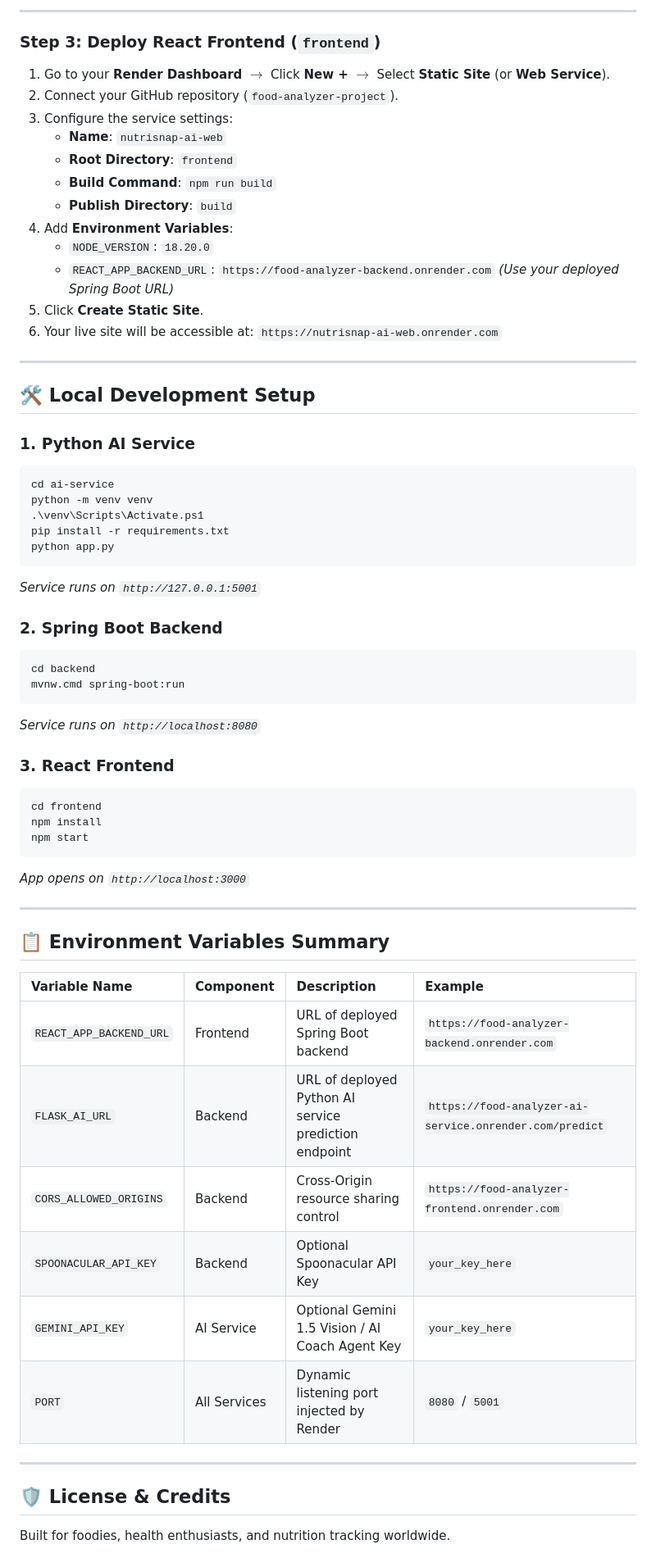
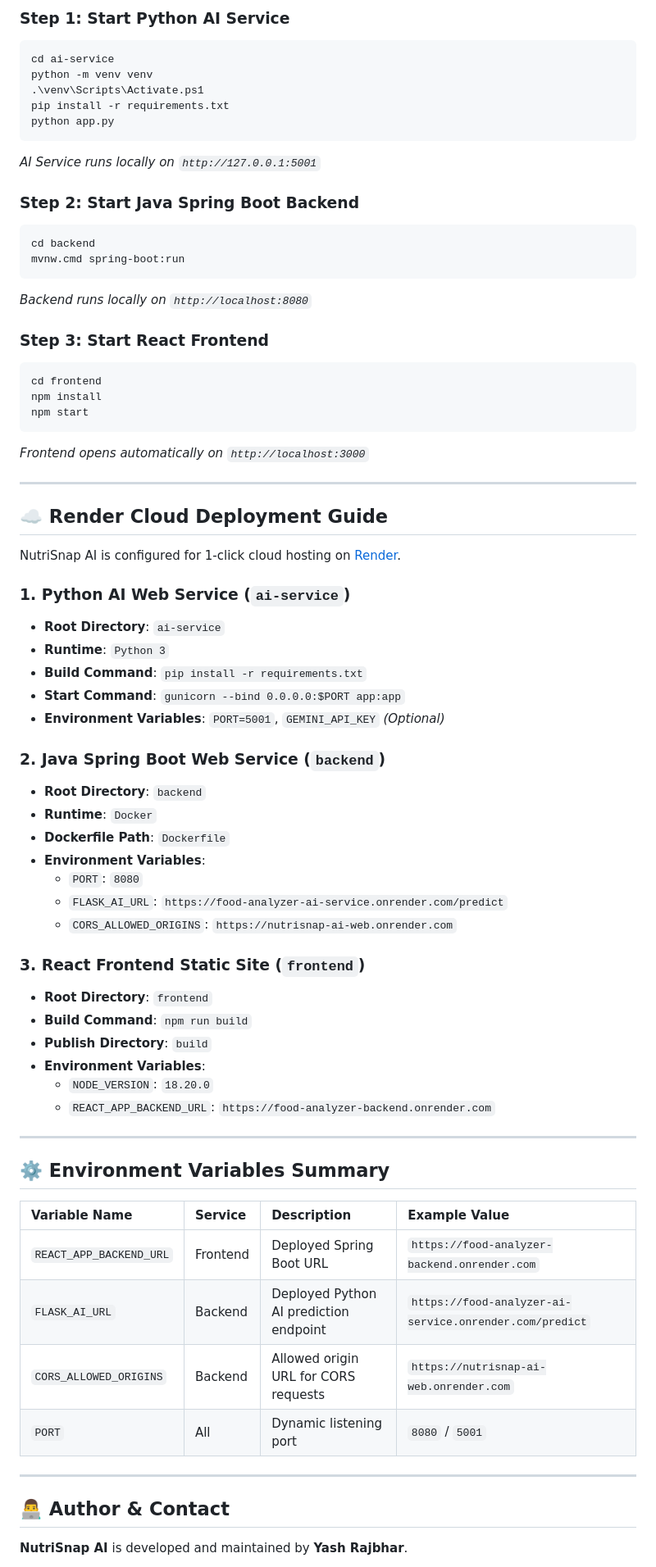
Before and after one commit to YASH-RAJBHAR/food-analyzer-project, a Markdown page: README.md, the part around one of its changes. Shown at 82% size. Rendered like a GitHub page.

Commit message:
Create comprehensive, easy-to-understand README with dish previews, architecture flow, local setup, and Render cloud deployment guide

````diff
--- a/README.md
+++ b/README.md
@@ -93,25 +71,4 @@ Repository URL: `https://github.com/YASH-RAJBHAR/food-analyzer-project`
----
-
-### Step 3: Deploy React Frontend (`frontend`)
-
-1. Go to your **Render Dashboard** $\rightarrow$ Click **New +** $\rightarrow$ Select **Static Site** (or **Web Service**).
-2. Connect your GitHub repository (`food-analyzer-project`).
-3. Configure the service settings:
-   - **Name**: `nutrisnap-ai-web`
-   - **Root Directory**: `frontend`
-   - **Build Command**: `npm run build`
-   - **Publish Directory**: `build`
-4. Add **Environment Variables**:
-   - `NODE_VERSION`: `18.20.0`
-   - `REACT_APP_BACKEND_URL`: `https://food-analyzer-backend.onrender.com` *(Use your deployed Spring Boot URL)*
-5. Click **Create Static Site**.
-6. Your live site will be accessible at: `https://nutrisnap-ai-web.onrender.com`
-
----
-
-## 🛠️ Local Development Setup
-
-### 1. Python AI Service
+### Step 1: Start Python AI Service
 ```powershell
 cd ai-service
 python -m venv venv
@@ -119,37 +76,67 @@ python -m venv venv
 pip install -r requirements.txt
 python app.py
 ```
-*Service runs on `http://127.0.0.1:5001`*
+*AI Service runs locally on `http://127.0.0.1:5001`*
 
-### 2. Spring Boot Backend
+### Step 2: Start Java Spring Boot Backend
 ```powershell
 cd backend
 mvnw.cmd spring-boot:run
 ```
-*Service runs on `http://localhost:8080`*
+*Backend runs locally on `http://localhost:8080`*
 
-### 3. React Frontend
+### Step 3: Start React Frontend
 ```powershell
 cd frontend
 npm install
 npm start
 ```
-*App opens on `http://localhost:3000`*
+*Frontend opens automatically on `http://localhost:3000`*
 
 ---
 
-## 📋 Environment Variables Summary
+## ☁️ Render Cloud Deployment Guide
 
-| Variable Name | Component | Description | Example |
-| :--- | :--- | :--- | :--- |
-| `REACT_APP_BACKEND_URL` | Frontend | URL of deployed Spring Boot backend | `https://food-analyzer-backend.onrender.com` |
-| `FLASK_AI_URL` | Backend | URL of deployed Python AI service prediction endpoint | `https://food-analyzer-ai-service.onrender.com/predict` |
-| `CORS_ALLOWED_ORIGINS` | Backend | Cross-Origin resource sharing control | `https://food-analyzer-frontend.onrender.com` |
-| `SPOONACULAR_API_KEY` | Backend | Optional Spoonacular API Key | `your_key_here` |
-| `GEMINI_API_KEY` | AI Service | Optional Gemini 1.5 Vision / AI Coach Agent Key | `your_key_here` |
-| `PORT` | All Services | Dynamic listening port injected by Render | `8080` / `5001` |
+NutriSnap AI is configured for 1-click cloud hosting on [Render](https://render.com).
+
+### 1. Python AI Web Service (`ai-service`)
+- **Root Directory**: `ai-service`
+- **Runtime**: `Python 3`
+- **Build Command**: `pip install -r requirements.txt`
+- **Start Command**: `gunicorn --bind 0.0.0.0:$PORT app:app`
+- **Environment Variables**: `PORT=5001`, `GEMINI_API_KEY` *(Optional)*
+
+### 2. Java Spring Boot Web Service (`backend`)
+- **Root Directory**: `backend`
+- **Runtime**: `Docker`
+- **Dockerfile Path**: `Dockerfile`
+- **Environment Variables**:
+  - `PORT`: `8080`
+  - `FLASK_AI_URL`: `https://food-analyzer-ai-service.onrender.com/predict`
+  - `CORS_ALLOWED_ORIGINS`: `https://nutrisnap-ai-web.onrender.com`
+
+### 3. React Frontend Static Site (`frontend`)
+- **Root Directory**: `frontend`
+- **Build Command**: `npm run build`
+- **Publish Directory**: `build`
+- **Environment Variables**:
+  - `NODE_VERSION`: `18.20.0`
+  - `REACT_APP_BACKEND_URL`: `https://food-analyzer-backend.onrender.com`
 
 ---
 
-## 🛡️ License & Credits
-Built for foodies, health enthusiasts, and nutrition tracking worldwide.
+## ⚙️ Environment Variables Summary
+
+| Variable Name | Service | Description | Example Value |
+| :--- | :--- | :--- | :--- |
+| `REACT_APP_BACKEND_URL` | Frontend | Deployed Spring Boot URL | `https://food-analyzer-backend.onrender.com` |
+| `FLASK_AI_URL` | Backend | Deployed Python AI prediction endpoint | `https://food-analyzer-ai-service.onrender.com/predict` |
+| `CORS_ALLOWED_ORIGINS` | Backend | Allowed origin URL for CORS requests | `https://nutrisnap-ai-web.onrender.com` |
+| `PORT` | All | Dynamic listening port | `8080` / `5001` |
+
+---
+
+## 👨‍💻 Author & Contact
+
+**NutriSnap AI** is developed and maintained by **Yash Rajbhar**.
+
````
Also changed, not shown: other parts of README.md (+35 -52 lines).
